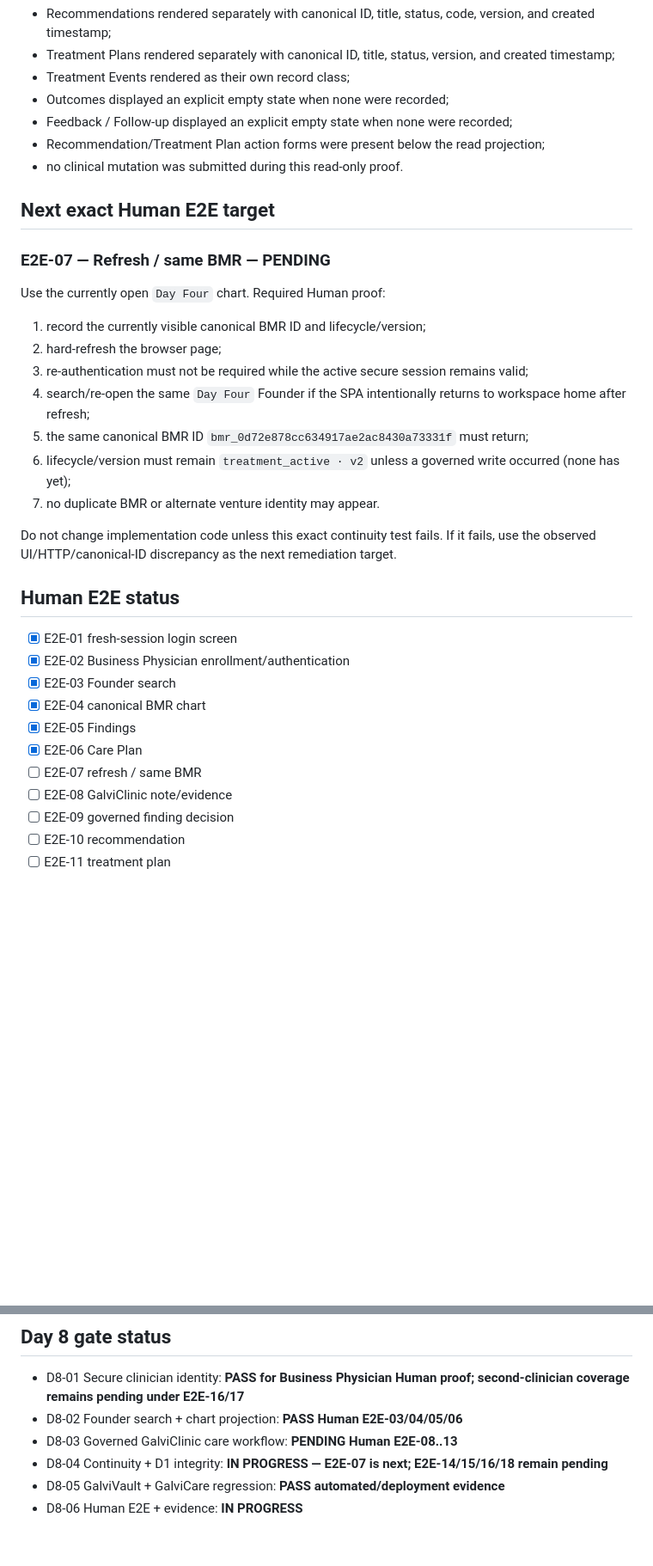
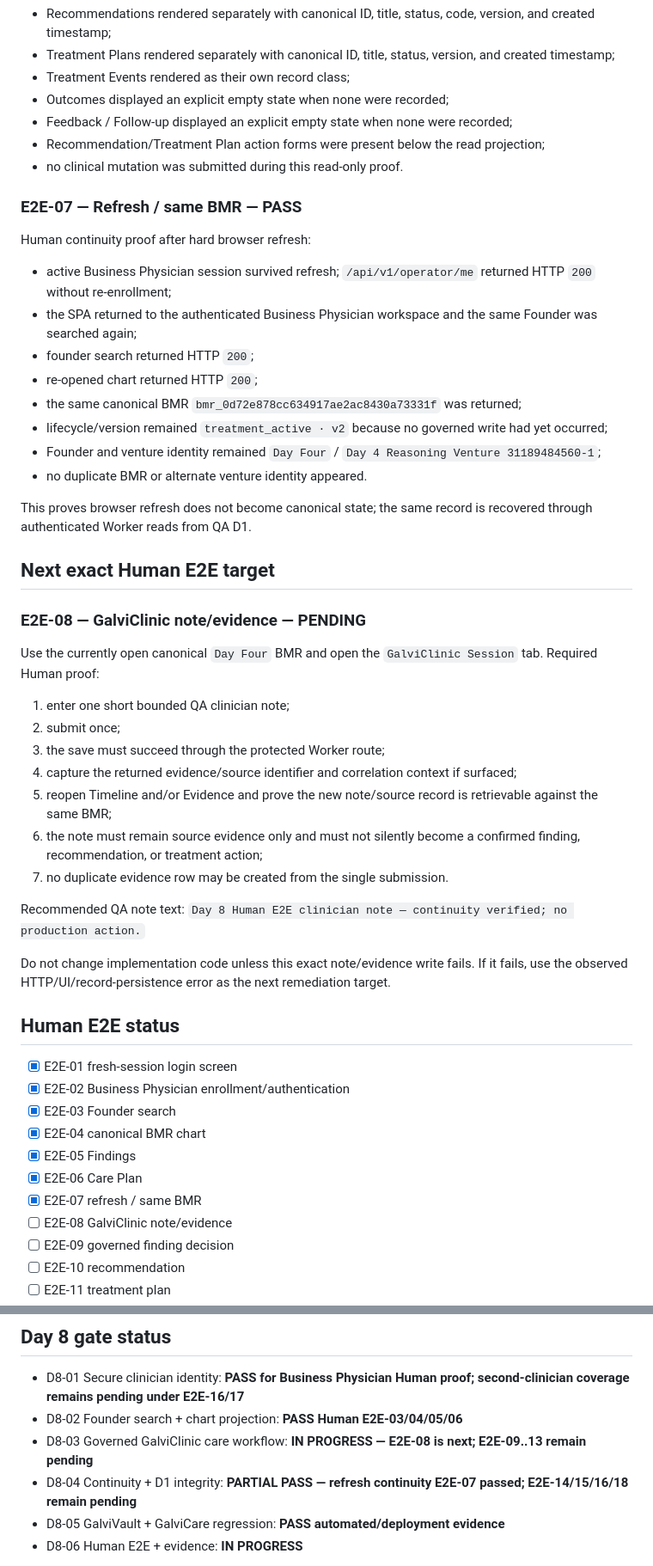
Before and after one commit to mrgalvipro/galvitriage, a Markdown page: release-evidence/day8/human-e2e-current.md, 2 parts joined by grey strips. Shown at 86% size. GitHub-like rendering; blank space fills up the shorter version.

Commit message:
Day 8 Human E2E: record refresh continuity PASS

```diff
--- a/release-evidence/day8/human-e2e-current.md
+++ b/release-evidence/day8/human-e2e-current.md
@@ -67,20 +67,35 @@ Observed:
 - Recommendation/Treatment Plan action forms were present below the read projection;
 - no clinical mutation was submitted during this read-only proof.
 
+### E2E-07 — Refresh / same BMR — PASS
+Human continuity proof after hard browser refresh:
+- active Business Physician session survived refresh; `/api/v1/operator/me` returned HTTP `200` without re-enrollment;
+- the SPA returned to the authenticated Business Physician workspace and the same Founder was searched again;
+- founder search returned HTTP `200`;
+- re-opened chart returned HTTP `200`;
+- the same canonical BMR `bmr_0d72e878cc634917ae2ac8430a73331f` was returned;
+- lifecycle/version remained `treatment_active · v2` because no governed write had yet occurred;
+- Founder and venture identity remained `Day Four` / `Day 4 Reasoning Venture 31189484560-1`;
+- no duplicate BMR or alternate venture identity appeared.
+
+This proves browser refresh does not become canonical state; the same record is recovered through authenticated Worker reads from QA D1.
+
 ## Next exact Human E2E target
 
-### E2E-07 — Refresh / same BMR — PENDING
-Use the currently open `Day Four` chart.
+### E2E-08 — GalviClinic note/evidence — PENDING
+Use the currently open canonical `Day Four` BMR and open the `GalviClinic Session` tab.
 Required Human proof:
-1. record the currently visible canonical BMR ID and lifecycle/version;
-2. hard-refresh the browser page;
-3. re-authentication must not be required while the active secure session remains valid;
-4. search/re-open the same `Day Four` Founder if the SPA intentionally returns to workspace home after refresh;
-5. the same canonical BMR ID `bmr_0d72e878cc634917ae2ac8430a73331f` must return;
-6. lifecycle/version must remain `treatment_active · v2` unless a governed write occurred (none has yet);
-7. no duplicate BMR or alternate venture identity may appear.
+1. enter one short bounded QA clinician note;
+2. submit once;
+3. the save must succeed through the protected Worker route;
+4. capture the returned evidence/source identifier and correlation context if surfaced;
+5. reopen Timeline and/or Evidence and prove the new note/source record is retrievable against the same BMR;
+6. the note must remain source evidence only and must not silently become a confirmed finding, recommendation, or treatment action;
+7. no duplicate evidence row may be created from the single submission.
 
-Do not change implementation code unless this exact continuity test fails. If it fails, use the observed UI/HTTP/canonical-ID discrepancy as the next remediation target.
+Recommended QA note text: `Day 8 Human E2E clinician note — continuity verified; no production action.`
+
+Do not change implementation code unless this exact note/evidence write fails. If it fails, use the observed HTTP/UI/record-persistence error as the next remediation target.
 
 ## Human E2E status
 
@@ -90,7 +105,7 @@ Do not change implementation code unless this exact continuity test fails. If it
 - [x] E2E-04 canonical BMR chart
 - [x] E2E-05 Findings
 - [x] E2E-06 Care Plan
-- [ ] E2E-07 refresh / same BMR
+- [x] E2E-07 refresh / same BMR
 - [ ] E2E-08 GalviClinic note/evidence
 - [ ] E2E-09 governed finding decision
 - [ ] E2E-10 recommendation
@@ -108,8 +123,8 @@ Do not change implementation code unless this exact continuity test fails. If it
 
 - D8-01 Secure clinician identity: **PASS for Business Physician Human proof; second-clinician coverage remains pending under E2E-16/17**
 - D8-02 Founder search + chart projection: **PASS Human E2E-03/04/05/06**
-- D8-03 Governed GalviClinic care workflow: **PENDING Human E2E-08..13**
-- D8-04 Continuity + D1 integrity: **IN PROGRESS — E2E-07 is next; E2E-14/15/16/18 remain pending**
+- D8-03 Governed GalviClinic care workflow: **IN PROGRESS — E2E-08 is next; E2E-09..13 remain pending**
+- D8-04 Continuity + D1 integrity: **PARTIAL PASS — refresh continuity E2E-07 passed; E2E-14/15/16/18 remain pending**
 - D8-05 GalviVault + GalviCare regression: **PASS automated/deployment evidence**
 - D8-06 Human E2E + evidence: **IN PROGRESS**
 
```
